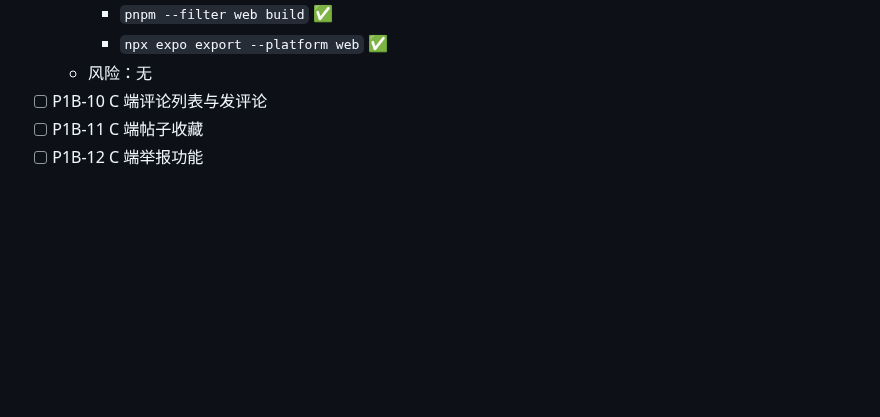
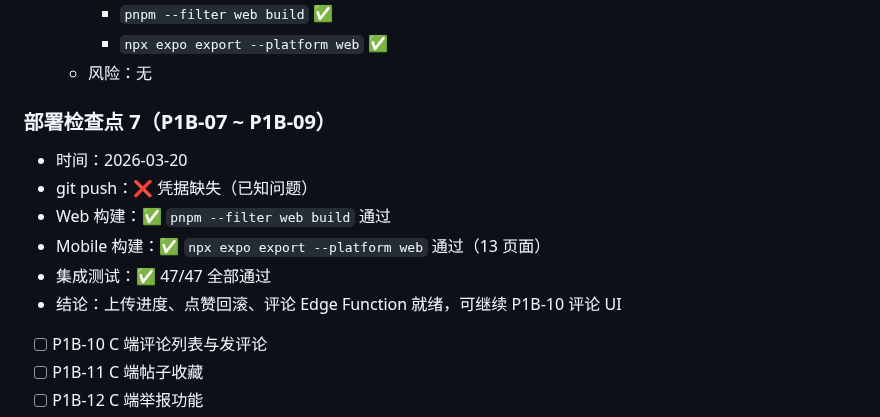
Before and after one commit to ZexuanMA/yourwinebook, a Markdown page: AI_PROGRESS.md, the part around the change. Rendered like a GitHub page; blank space fills up the shorter version.

Commit message:
docs: 部署检查点 7 — P1B-07~P1B-09 集成测试 47/47 通过
Co-Authored-By: Claude Opus 4.6 <noreply@anthropic.com>

```diff
--- a/AI_PROGRESS.md
+++ b/AI_PROGRESS.md
@@ -1122,6 +1122,16 @@
     - `pnpm --filter web build` ✅
     - `npx expo export --platform web` ✅
   - 风险：无
+
+### 部署检查点 7（P1B-07 ~ P1B-09）
+
+- 时间：2026-03-20
+- git push：❌ 凭据缺失（已知问题）
+- Web 构建：✅ `pnpm --filter web build` 通过
+- Mobile 构建：✅ `npx expo export --platform web` 通过（13 页面）
+- 集成测试：✅ 47/47 全部通过
+- 结论：上传进度、点赞回滚、评论 Edge Function 就绪，可继续 P1B-10 评论 UI
+
 - [ ] P1B-10 C 端评论列表与发评论
 - [ ] P1B-11 C 端帖子收藏
 - [ ] P1B-12 C 端举报功能
```
